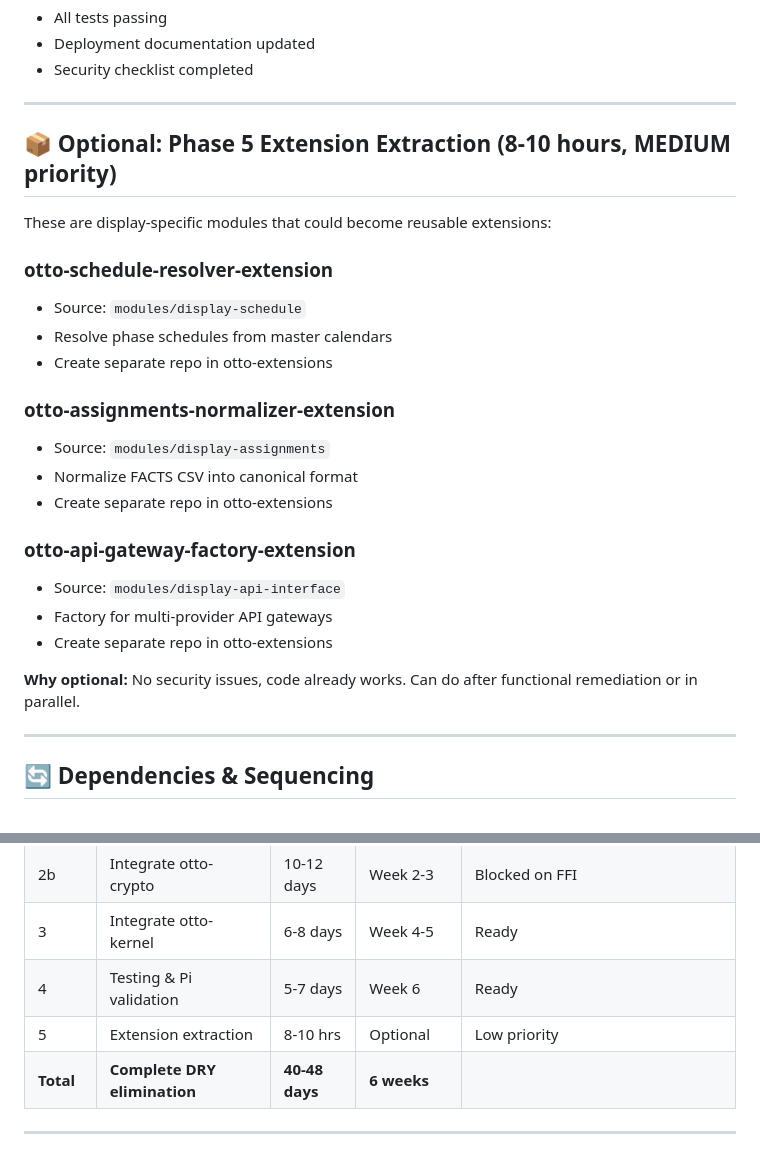
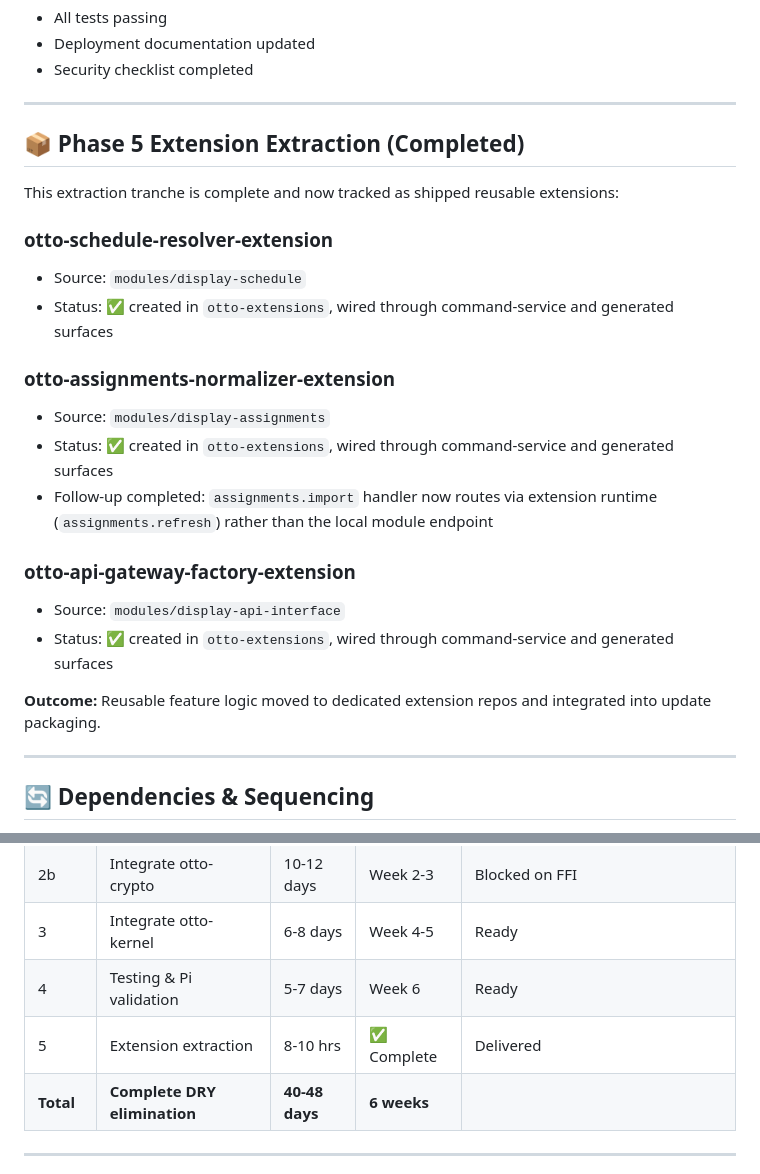
Before and after one commit to ronaldarroyowatson/otto-display-system, a Markdown page: ROADMAP.md, 2 parts joined by grey strips. GitHub-like rendering.

```diff
--- a/ROADMAP.md
+++ b/ROADMAP.md
@@ -456,29 +456,27 @@ This roadmap addresses a comprehensive DRY (Don't Repeat Yourself) audit of otto
 
 ---
 
-## 📦 Optional: Phase 5 Extension Extraction (8-10 hours, MEDIUM priority)
+## 📦 Phase 5 Extension Extraction (Completed)
 
-These are display-specific modules that could become reusable extensions:
+This extraction tranche is complete and now tracked as shipped reusable extensions:
 
 ### otto-schedule-resolver-extension
 
 - Source: `modules/display-schedule`
-- Resolve phase schedules from master calendars
-- Create separate repo in otto-extensions
+- Status: ✅ created in `otto-extensions`, wired through command-service and generated surfaces
 
 ### otto-assignments-normalizer-extension
 
 - Source: `modules/display-assignments`
-- Normalize FACTS CSV into canonical format
-- Create separate repo in otto-extensions
+- Status: ✅ created in `otto-extensions`, wired through command-service and generated surfaces
+- Follow-up completed: `assignments.import` handler now routes via extension runtime (`assignments.refresh`) rather than the local module endpoint
 
 ### otto-api-gateway-factory-extension
 
 - Source: `modules/display-api-interface`
-- Factory for multi-provider API gateways
-- Create separate repo in otto-extensions
+- Status: ✅ created in `otto-extensions`, wired through command-service and generated surfaces
 
-**Why optional:** No security issues, code already works. Can do after functional remediation or in parallel.
+**Outcome:** Reusable feature logic moved to dedicated extension repos and integrated into update packaging.
 
 ---
 
@@ -515,7 +513,7 @@ These are display-specific modules that could become reusable extensions:
 | 2b | Integrate otto-crypto | 10-12 days | Week 2-3 | Blocked on FFI |
 | 3 | Integrate otto-kernel | 6-8 days | Week 4-5 | Ready |
 | 4 | Testing & Pi validation | 5-7 days | Week 6 | Ready |
-| 5 | Extension extraction | 8-10 hrs | Optional | Low priority |
+| 5 | Extension extraction | 8-10 hrs | ✅ Complete | Delivered |
 | **Total** | **Complete DRY elimination** | **40-48 days** | **6 weeks** | |
 
 ---
```
Also changed, not shown: HANDOFF.md (+11 -6 lines).
